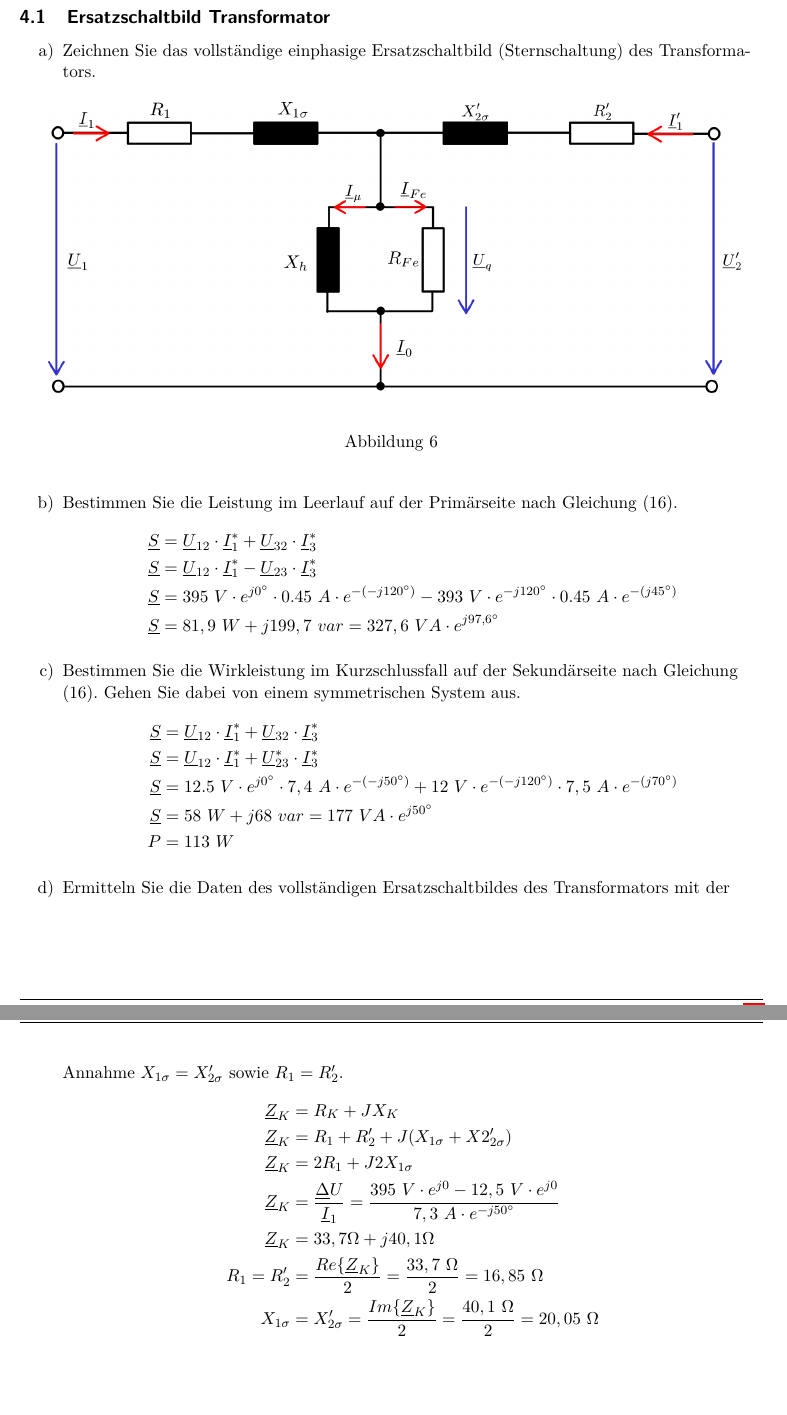
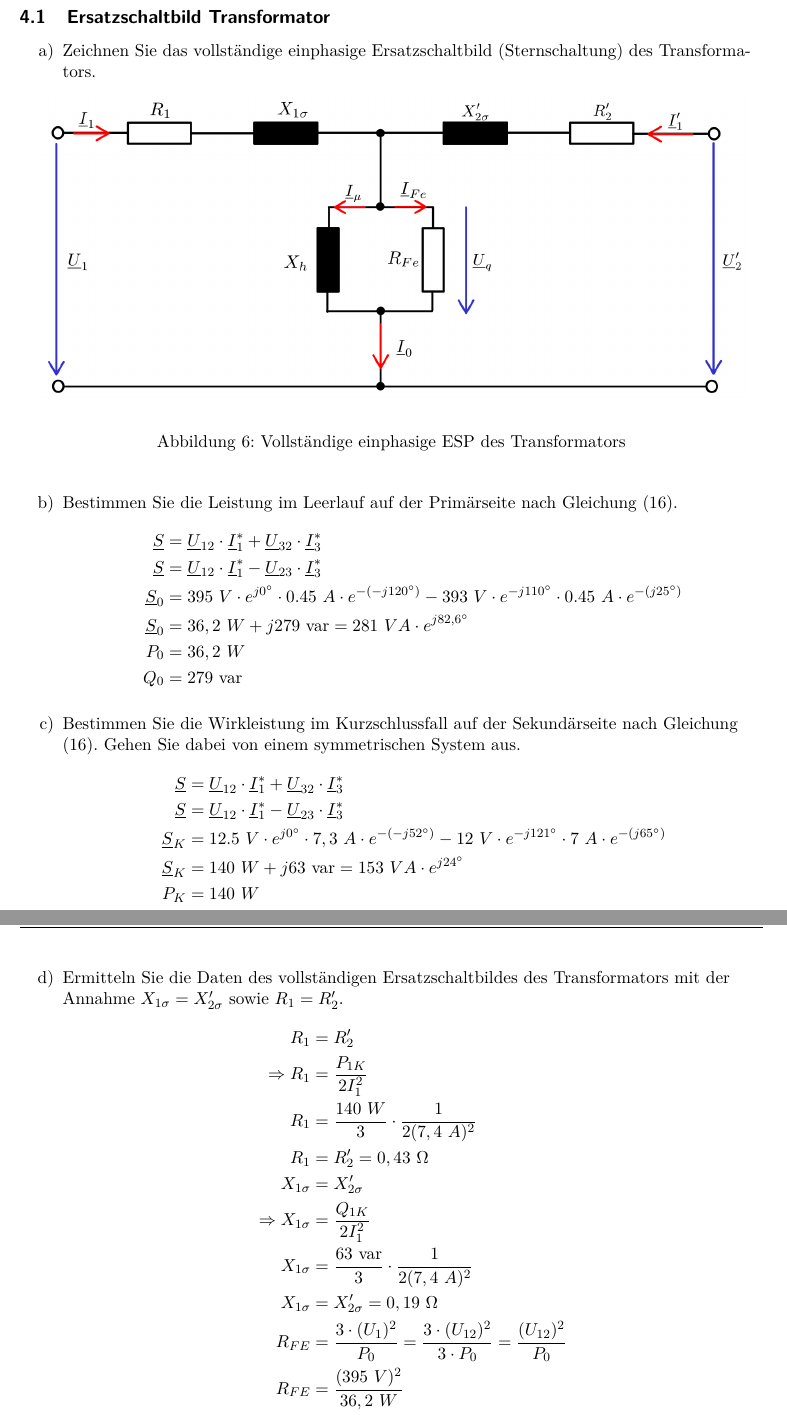
Before and after one commit to YAlsaady/Praktikum_GET_B, a LaTeX document (Versuch_3/LaTeX/main.tex, which reads Versuch_3/LaTeX/Inhalt/04Auswertung.tex): two parts of pages 12 and 13 of 17 before the commit and two parts of pages 12 and 13 of 18 after it, joined at a grey line, cut so that both start at the same text. Compiled offline with pdfLaTeX.

Commit message:
Aufgabe 4.1 a),b),c),d) und e) korrigiert

```diff
--- a/Versuch_3/LaTeX/Inhalt/04Auswertung.tex
+++ b/Versuch_3/LaTeX/Inhalt/04Auswertung.tex
@@ -7,40 +7,54 @@
 		      \begin{center}
 			      \includegraphics[width=0.95\textwidth]{img/4.1.1.1}
 		      \end{center}
-		      \caption{}\label{img:4.1.1.1}
+		      \caption{Vollständige einphasige ESP des Transformators}\label{img:2.1.1.1}
 	      \end{figure}
 
 	\item Bestimmen Sie die Leistung im Leerlauf auf der Primärseite nach Gleichung (16).
 	      \begin{align*}
-		      \underline S & = \underline U_{12} \cdot \underline I_1^* + \underline U_{32}\cdot \underline I_3^* \\
-		      \underline S & = \underline U_{12} \cdot \underline I_1^* - \underline U_{23}\cdot \underline I_3^* \\
-		      \underline S & = 395\ V \cdot e^{j0^\circ} \cdot 0.45\ A \cdot e^{-(-j120^\circ)} -
-		      393\ V \cdot e^{-j120^\circ}\cdot 0.45\ A \cdot e^{-(j45^\circ)}                                    \\
-		      \underline S & = 81,9\ W + j199,7\ var = 327,6\ VA\cdot e^{j97,6^\circ}
+		      \underline S   & = \underline U_{12} \cdot \underline I_1^* + \underline U_{32}\cdot \underline I_3^* \\
+		      \underline S   & = \underline U_{12} \cdot \underline I_1^* - \underline U_{23}\cdot \underline I_3^* \\
+		      \underline S_0 & = 395\ V \cdot e^{j0^\circ} \cdot 0.45\ A \cdot e^{-(-j120^\circ)} -
+		      393\ V \cdot e^{-j110^\circ}\cdot 0.45\ A \cdot e^{-(j25^\circ)}                                      \\
+		      \underline S_0 & = 36,2\ W + j279\ \text{var} = 281\ VA\cdot e^{j82,6^\circ}                          \\
+		      P_0            & = 36,2\ W                                                                            \\
+		      Q_0            & = 279\ \text{var}
 	      \end{align*}
 
 	\item Bestimmen Sie die Wirkleistung im Kurzschlussfall auf der Sekundärseite nach
 	      Gleichung (16). Gehen Sie dabei von einem symmetrischen System aus.
 	      \begin{align*}
-		      \underline S & = \underline U_{12} \cdot \underline I_1^* + \underline U_{32}\cdot \underline I_3^*   \\
-		      \underline S & = \underline U_{12} \cdot \underline I_1^* + \underline U_{23}^*\cdot \underline I_3^* \\
-		      \underline S & = 12.5\ V \cdot e^{j0^\circ} \cdot 7,4\ A \cdot e^{-(-j50^\circ)}
-		      + 12\ V \cdot e^{-(-j120^\circ)}\cdot 7,5\ A \cdot e^{-(j70^\circ)}                                   \\
-		      \underline S & = 58\ W+j 68\ var = 177\ VA \cdot e^{j50^\circ}                                        \\
-		      P            & = 113\ W
+		      \underline S   & = \underline U_{12} \cdot \underline I_1^* + \underline U_{32}\cdot \underline I_3^* \\
+		      \underline S   & = \underline U_{12} \cdot \underline I_1^* - \underline U_{23}\cdot \underline I_3^* \\
+		      \underline S_K & = 12.5\ V \cdot e^{j0^\circ} \cdot 7,3\ A \cdot e^{-(-j52^\circ)}
+		      - 12\ V \cdot e^{-j121^\circ}\cdot 7\ A \cdot e^{-(j65^\circ)}                                        \\
+		      \underline S_K & = 140\ W+j 63\ \text{var} = 153\ VA \cdot e^{j24^\circ}                              \\
+		      P_K            & = 140\ W                                                                             \\
+		      Q_K            & = 63\ \text{var}
 	      \end{align*}
 
 	\item Ermitteln Sie die Daten des vollständigen Ersatzschaltbildes des Transformators
 	      mit der Annahme $X_{1\sigma} = X'_{2\sigma} \text{ sowie } R_1 = R'_2$.
 	      \begin{align*}
-		      \underline Z_K & = R_K + JX_{K}                                                                                 \\
-		      \underline Z_K & = R_1 + R'_2 + J(X_{1\sigma} + X2'_{2\sigma})                                                  \\
-		      \underline Z_K & = 2R_1 + J2X_{1\sigma}                                                                         \\
-		      \underline Z_K & = \frac{\underline \Delta U}{\underline I_1} = \frac{395\ V\cdot e^{j0} - 12,5\ V\cdot e^{j0}}
-		      {7,3\ A \cdot e^{-j50^\circ}}                                                                                   \\
-		      \underline Z_K & = 33,7 \Omega + j40,1 \Omega                                                                   \\
-		      R_1 = R'_2     & = \frac {Re\{\underline Z_K\}}{2} = \frac{33,7\ \Omega}{2} = 16,85\ \Omega                     \\
-		      X_{1\sigma}    & = X'_{2\sigma} = \frac {Im\{\underline Z_K\}}{2} = \frac{40,1\ \Omega}{2} = 20,05\ \Omega      \\
+		      R_1                     & = R'_2                                                           \\
+		      \Rightarrow R_1         & =\frac{P_{1K}}{2I_1^2}                                           \\
+		      R_1                     & = \frac{140\ W}{3}\cdot \frac{1}{2(7,4\ A)^2}                    \\
+		      R_1                     & = R'_2= 0,43\ \Omega                                             \\
+		      X_{1\sigma}             & = X'_{2\sigma}                                                   \\
+		      %
+		      \Rightarrow X_{1\sigma} & =\frac{Q_{1K}}{2I_1^2}                                           \\
+		      X_{1\sigma}             & = \frac{63\ \text{var}}{3}\cdot \frac{1}{2(7,4\ A)^2}            \\
+		      X_{1\sigma}             & = X'_{2\sigma}= 0,19\ \Omega                                     \\
+		      %
+		      R_{FE}                  & = \frac{3\cdot(U_1)^2}{P_0}=\frac{3\cdot(U_{12})^2}{3 \cdot P_0}
+		      = \frac{(U_{12})^2}{P_0}                                                                   \\
+		      R_{FE}                  & = \frac{(395\ V)^2}{36,2\ W}                                     \\
+		      R_{FE}                  & = 4,3\ k\Omega                                                   \\
+		      %
+		      X_{h}                   & = \frac{3\cdot(U_1)^2}{Q_0}=\frac{3\cdot(U_{12})^2}{3 \cdot Q_0}
+		      = \frac{(U_{12})^2}{Q_0}                                                                   \\
+		      X_{h}                   & = \frac{(395\ V)^2}{279\ \text{var}}                             \\
+		      X_{h}                   & = 559,2\ k\Omega
 	      \end{align*}
 
 	\item Berechnen Sie anhand des Kurzschlussversuches die relative Kurzschlussspannung
```
Also changed, not shown: Versuch_3/LaTeX/Inhalt/04Auswertung.tex (8 more changed lines).
